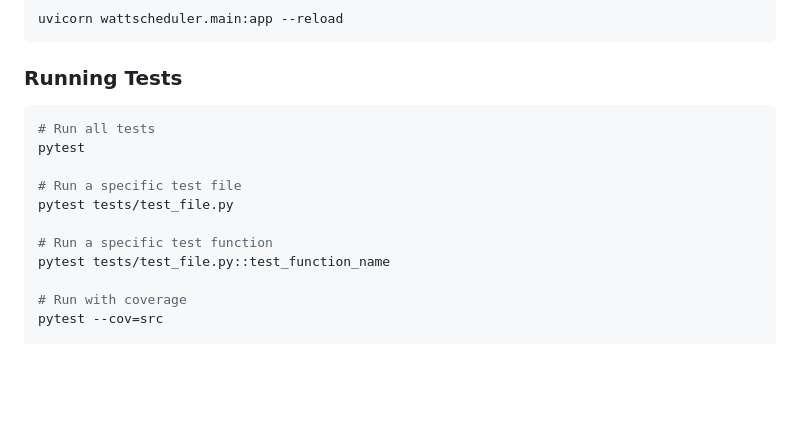
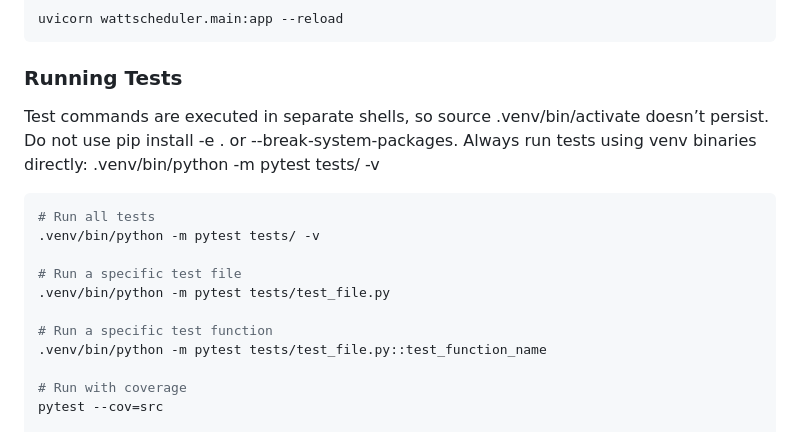
Before and after one commit to mikkomehtonen/wattscheduler, a Markdown page: AGENTS.md, the part around the change. GitHub-like rendering; blank space fills up the shorter version.

Commit message:
Fix how agent runs tests

````diff
--- a/AGENTS.md
+++ b/AGENTS.md
@@ -36,15 +36,17 @@ uvicorn wattscheduler.main:app --reload
 ```
 
 ### Running Tests
+Test commands are executed in separate shells, so source .venv/bin/activate doesn’t persist. Do not use pip install -e . or --break-system-packages. Always run tests using venv binaries directly: .venv/bin/python -m pytest tests/ -v
+
 ```bash
 # Run all tests
-pytest
+.venv/bin/python -m pytest tests/ -v
 
 # Run a specific test file
-pytest tests/test_file.py
+.venv/bin/python -m pytest tests/test_file.py
 
 # Run a specific test function
-pytest tests/test_file.py::test_function_name
+.venv/bin/python -m pytest tests/test_file.py::test_function_name
 
 # Run with coverage
 pytest --cov=src
````
